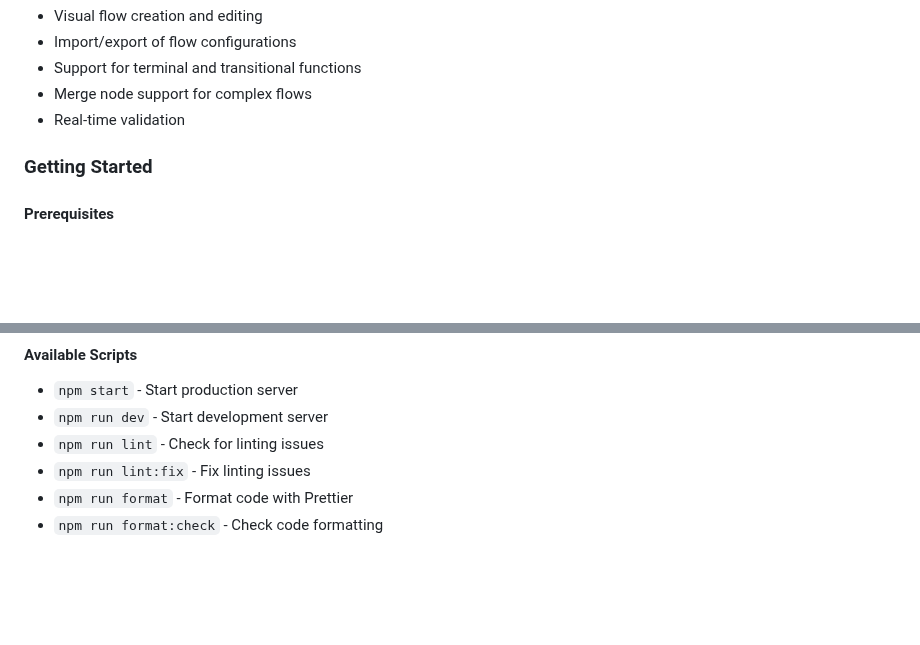
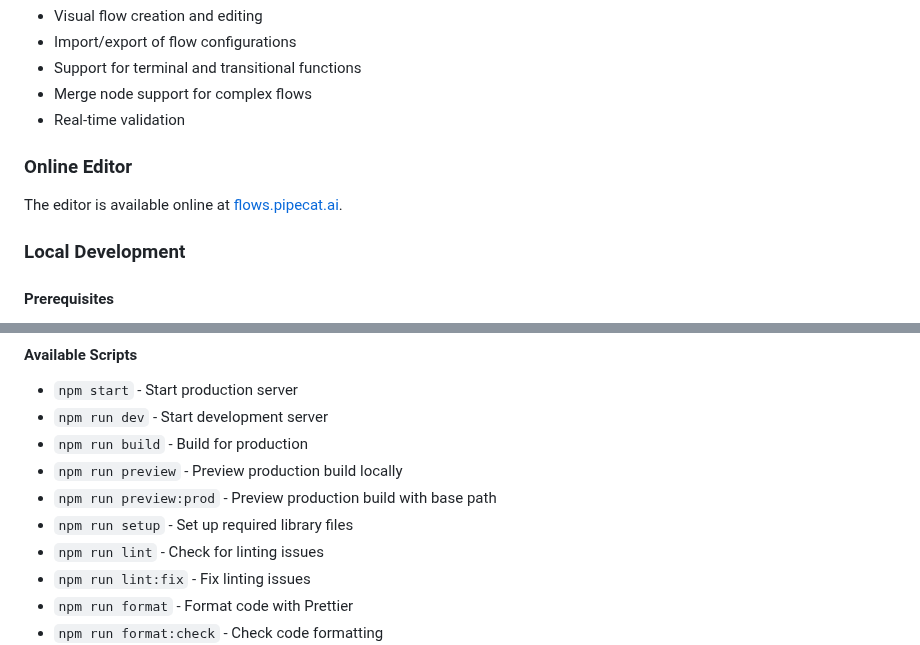
Before and after one commit to sahilcreator07/pipecat-flow-voice, a Markdown page: README.md, 2 parts joined by grey strips. Drawn GitHub-style; blank space fills up the shorter version.

```diff
--- a/README.md
+++ b/README.md
@@ -84,7 +84,11 @@ A visual editor for creating and managing Pipecat conversation flows.
 - Merge node support for complex flows
 - Real-time validation
 
-### Getting Started
+### Online Editor
+
+The editor is available online at [flows.pipecat.ai](https://flows.pipecat.ai).
+
+### Local Development
 
 #### Prerequisites
 
@@ -147,6 +151,10 @@ See the [examples directory](editor/examples/) for the complete files and docume
 
 - `npm start` - Start production server
 - `npm run dev` - Start development server
+- `npm run build` - Build for production
+- `npm run preview` - Preview production build locally
+- `npm run preview:prod` - Preview production build with base path
+- `npm run setup` - Set up required library files
 - `npm run lint` - Check for linting issues
 - `npm run lint:fix` - Fix linting issues
 - `npm run format` - Format code with Prettier
```
